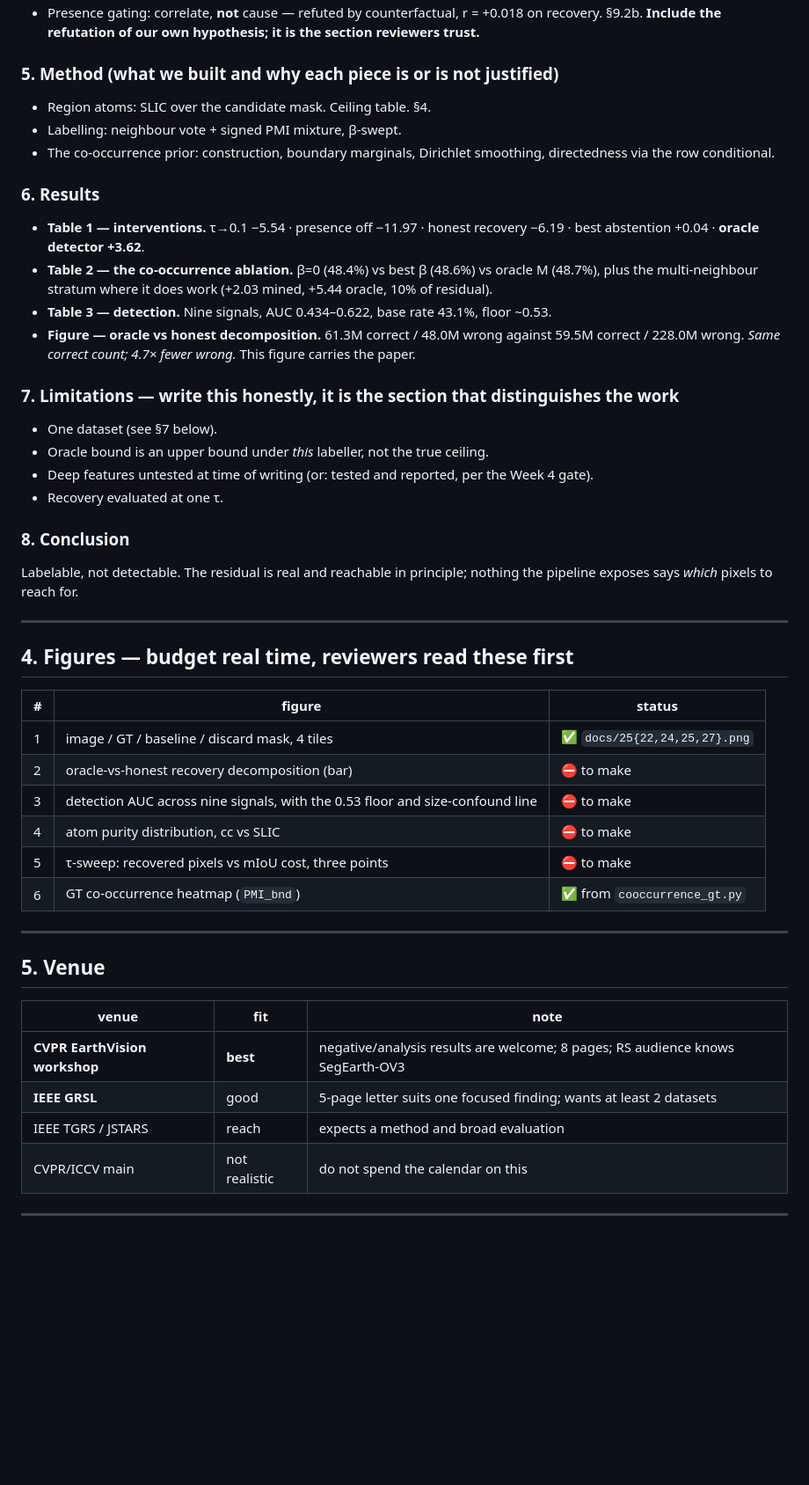
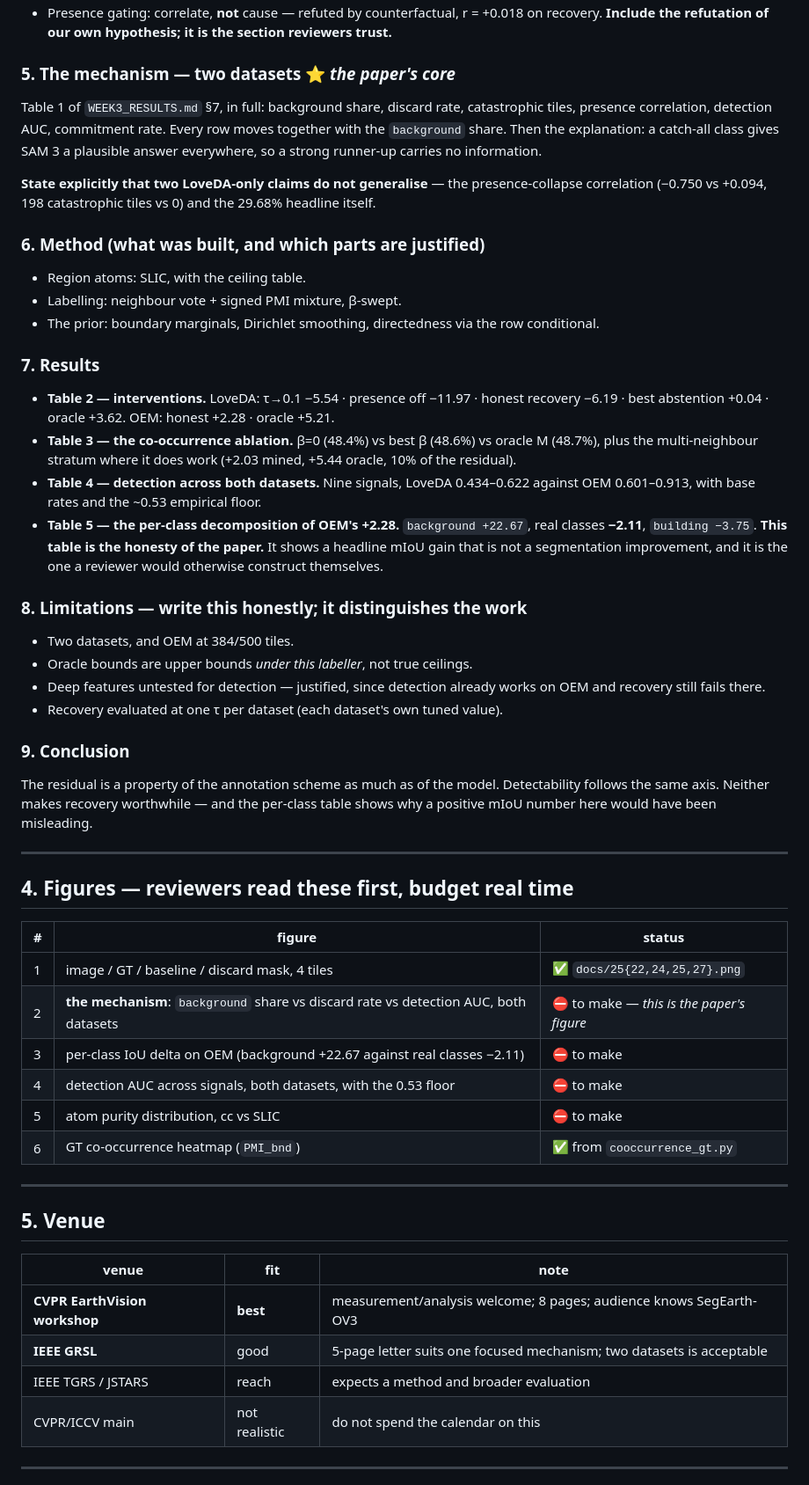
Before and after one commit to FasterThanAi/FreeTraining-OVSS, a Markdown page: PAPER_OUTLINE.md, the part around one of its changes. Shown at 88% size. Drawn GitHub-style; blank space fills up the shorter version.

```diff
--- a/PAPER_OUTLINE.md
+++ b/PAPER_OUTLINE.md
@@ -81,42 +91,55 @@ paper must do to be read.
 - Presence gating: correlate, **not** cause — refuted by counterfactual, r = +0.018 on recovery.
-  §9.2b. **Include the refutation of our own hypothesis; it is the section reviewers trust.**
+  **Include the refutation of our own hypothesis; it is the section reviewers trust.**
 
-### 5. Method (what we built and why each piece is or is not justified)
-- Region atoms: SLIC over the candidate mask. Ceiling table. §4.
+### 5. The mechanism — two datasets ⭐ *the paper's core*
+Table 1 of `WEEK3_RESULTS.md` §7, in full: background share, discard rate, catastrophic tiles,
+presence correlation, detection AUC, commitment rate. Every row moves together with the
+`background` share. Then the explanation: a catch-all class gives SAM 3 a plausible answer
+everywhere, so a strong runner-up carries no information.
+
+**State explicitly that two LoveDA-only claims do not generalise** — the presence-collapse
+correlation (−0.750 vs +0.094, 198 catastrophic tiles vs 0) and the 29.68% headline itself.
+
+### 6. Method (what was built, and which parts are justified)
+- Region atoms: SLIC, with the ceiling table.
 - Labelling: neighbour vote + signed PMI mixture, β-swept.
-- The co-occurrence prior: construction, boundary marginals, Dirichlet smoothing, directedness via
-  the row conditional.
+- The prior: boundary marginals, Dirichlet smoothing, directedness via the row conditional.
 
-### 6. Results
-- **Table 1 — interventions.** τ→0.1 −5.54 · presence off −11.97 · honest recovery −6.19 ·
-  best abstention +0.04 · **oracle detector +3.62**.
-- **Table 2 — the co-occurrence ablation.** β=0 (48.4%) vs best β (48.6%) vs oracle M (48.7%),
-  plus the multi-neighbour stratum where it does work (+2.03 mined, +5.44 oracle, 10% of residual).
-- **Table 3 — detection.** Nine signals, AUC 0.434–0.622, base rate 43.1%, floor ~0.53.
-- **Figure — oracle vs honest decomposition.** 61.3M correct / 48.0M wrong against 59.5M correct /
-  228.0M wrong. *Same correct count; 4.7× fewer wrong.* This figure carries the paper.
+### 7. Results
+- **Table 2 — interventions.** LoveDA: τ→0.1 −5.54 · presence off −11.97 · honest recovery −6.19 ·
+  best abstention +0.04 · oracle +3.62. OEM: honest +2.28 · oracle +5.21.
+- **Table 3 — the co-occurrence ablation.** β=0 (48.4%) vs best β (48.6%) vs oracle M (48.7%), plus
+  the multi-neighbour stratum where it does work (+2.03 mined, +5.44 oracle, 10% of the residual).
+- **Table 4 — detection across both datasets.** Nine signals, LoveDA 0.434–0.622 against OEM
+  0.601–0.913, with base rates and the ~0.53 empirical floor.
+- **Table 5 — the per-class decomposition of OEM's +2.28.** `background +22.67`, real classes
+  **−2.11**, `building −3.75`. **This table is the honesty of the paper.** It shows a headline mIoU
+  gain that is not a segmentation improvement, and it is the one a reviewer would otherwise
+  construct themselves.
 
-### 7. Limitations — write this honestly, it is the section that distinguishes the work
-- One dataset (see §7 below).
-- Oracle bound is an upper bound under *this* labeller, not the true ceiling.
-- Deep features untested at time of writing (or: tested and reported, per the Week 4 gate).
-- Recovery evaluated at one τ.
+### 8. Limitations — write this honestly; it distinguishes the work
+- Two datasets, and OEM at 384/500 tiles.
+- Oracle bounds are upper bounds *under this labeller*, not true ceilings.
+- Deep features untested for detection — justified, since detection already works on OEM and
+  recovery still fails there.
+- Recovery evaluated at one τ per dataset (each dataset's own tuned value).
 
-### 8. Conclusion
-Labelable, not detectable. The residual is real and reachable in principle; nothing the pipeline
-exposes says *which* pixels to reach for.
+### 9. Conclusion
+The residual is a property of the annotation scheme as much as of the model. Detectability follows
+the same axis. Neither makes recovery worthwhile — and the per-class table shows why a positive
+mIoU number here would have been misleading.
 
 ---
 
-## 4. Figures — budget real time, reviewers read these first
+## 4. Figures — reviewers read these first, budget real time
 
 | # | figure | status |
 |---|---|---|
 | 1 | image / GT / baseline / discard mask, 4 tiles | ✅ `docs/25{22,24,25,27}.png` |
-| 2 | oracle-vs-honest recovery decomposition (bar) | ⛔ to make |
-| 3 | detection AUC across nine signals, with the 0.53 floor and size-confound line | ⛔ to make |
-| 4 | atom purity distribution, cc vs SLIC | ⛔ to make |
-| 5 | τ-sweep: recovered pixels vs mIoU cost, three points | ⛔ to make |
+| 2 | **the mechanism**: `background` share vs discard rate vs detection AUC, both datasets | ⛔ to make — *this is the paper's figure* |
+| 3 | per-class IoU delta on OEM (background +22.67 against real classes −2.11) | ⛔ to make |
+| 4 | detection AUC across signals, both datasets, with the 0.53 floor | ⛔ to make |
+| 5 | atom purity distribution, cc vs SLIC | ⛔ to make |
 | 6 | GT co-occurrence heatmap (`PMI_bnd`) | ✅ from `cooccurrence_gt.py` |
 
 ---
@@ -125,9 +148,9 @@ exposes says *which* pixels to reach for.
 
 | venue | fit | note |
 |---|---|---|
-| **CVPR EarthVision workshop** | **best** | negative/analysis results are welcome; 8 pages; RS audience knows SegEarth-OV3 |
-| **IEEE GRSL** | good | 5-page letter suits one focused finding; wants at least 2 datasets |
-| IEEE TGRS / JSTARS | reach | expects a method and broad evaluation |
+| **CVPR EarthVision workshop** | **best** | measurement/analysis welcome; 8 pages; audience knows SegEarth-OV3 |
+| **IEEE GRSL** | good | 5-page letter suits one focused mechanism; two datasets is acceptable |
+| IEEE TGRS / JSTARS | reach | expects a method and broader evaluation |
 | CVPR/ICCV main | not realistic | do not spend the calendar on this |
 
 ---
```
Also changed, not shown: other parts of PAPER_OUTLINE.md (+72 -59 lines), CLAUDE.md (+27 -1 lines), WEEK3_RESULTS.md (+207 -237 lines).
